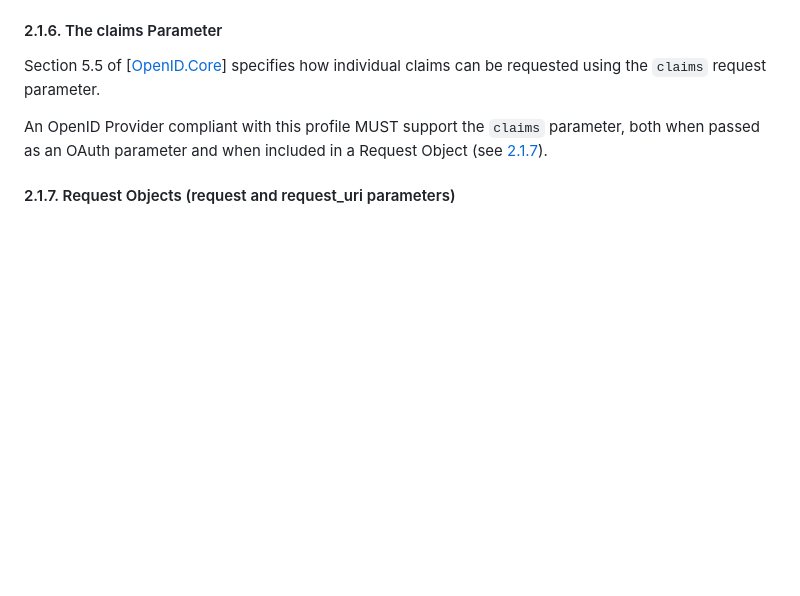
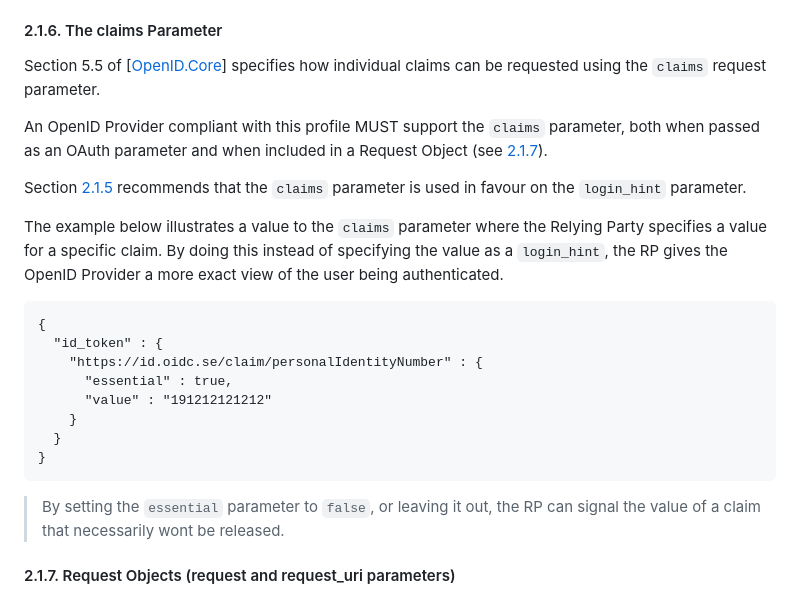
Before and after one commit to oidc-sweden/specifications, a Markdown page: swedish-oidc-profile.md, the part around one of its changes. GitHub-like rendering; blank space fills up the shorter version.

Commit message:
IS-3 Example of claims parameter

````diff
--- a/swedish-oidc-profile.md
+++ b/swedish-oidc-profile.md
@@ -192,6 +192,27 @@ It is RECOMMENDED that a Relying Party uses the `claims` request parameter in fa
 Section 5.5 of \[[OpenID.Core](#openid-core)\] specifies how individual claims can be requested using the `claims` request parameter.
 
 An OpenID Provider compliant with this profile MUST support the `claims` parameter, both when passed as an OAuth parameter and when included in a Request Object (see [2.1.7](#request-objects-request-and-request-uri-parameters)).
+
+Section [2.1.5](#the-login-hint-parameter) recommends that the `claims` parameter is used
+in favour on the `login_hint` parameter.
+
+The example below illustrates a value to the `claims` parameter where the Relying Party specifies
+a value for a specific claim. By doing this instead of specifying the value as a `login_hint`, the
+RP gives the OpenID Provider a more exact view of the user being authenticated.
+
+```
+{
+  "id_token" : {
+    "https://id.oidc.se/claim/personalIdentityNumber" : {
+      "essential" : true,
+      "value" : "191212121212"
+    }
+  }
+}
+```
+
+> By setting the `essential` parameter to `false`, or leaving it out, the RP can signal the
+value of a claim that necessarily wont be released.
 
 <a name="request-objects-request-and-request-uri-parameters"></a>
 #### 2.1.7. Request Objects (request and request_uri parameters)
````
Also changed, not shown: other parts of swedish-oidc-profile.md (+1 -1 lines).
